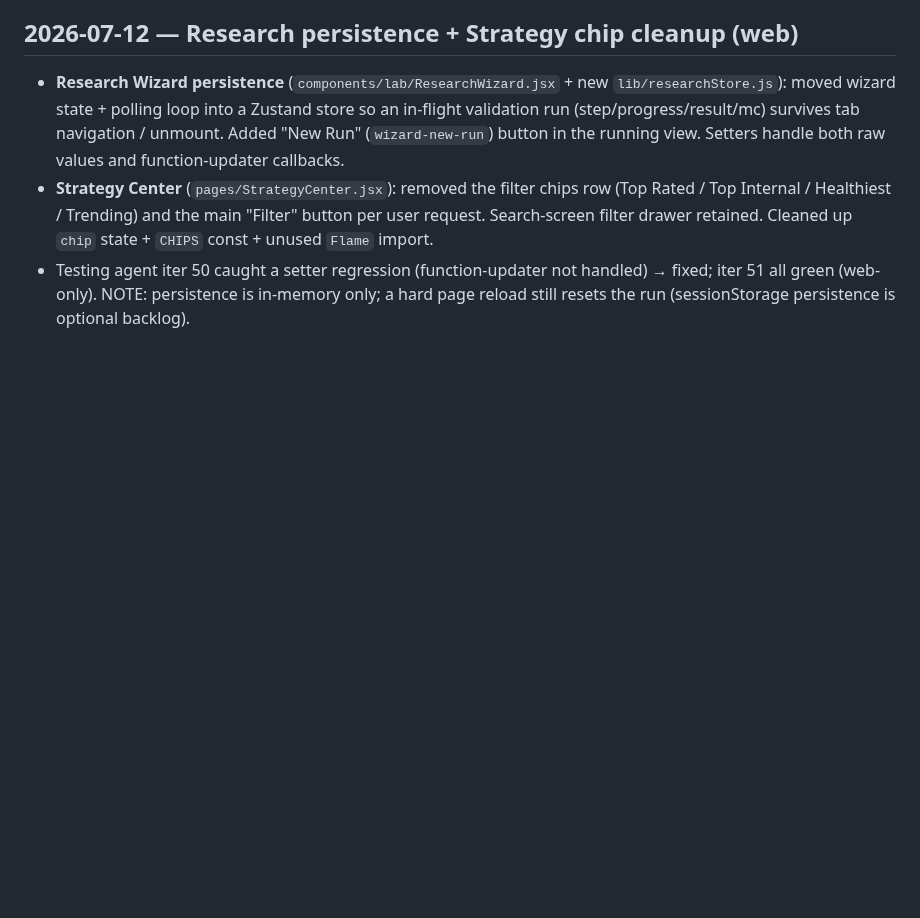
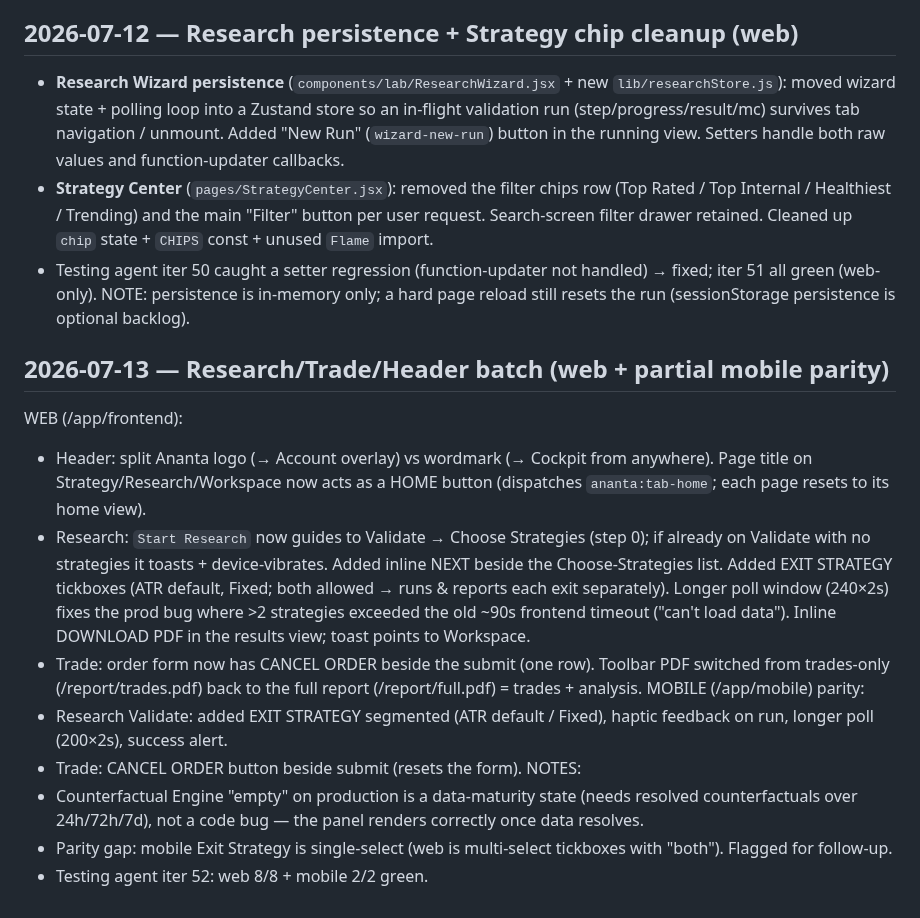
Before and after one commit to Rudhra6467/Ananta, a Markdown page: memory/CHANGELOG.md, the part around the change. Drawn GitHub-style; blank space fills up the shorter version.

Commit message:
auto-commit for e960320b-06c4-4f7c-891f-a32084422ab9

```diff
--- a/memory/CHANGELOG.md
+++ b/memory/CHANGELOG.md
@@ -876,3 +876,16 @@ Turned the Strategy Center into an "App Store for trading strategies" (catalog-f
 - **Research Wizard persistence** (`components/lab/ResearchWizard.jsx` + new `lib/researchStore.js`): moved wizard state + polling loop into a Zustand store so an in-flight validation run (step/progress/result/mc) survives tab navigation / unmount. Added "New Run" (`wizard-new-run`) button in the running view. Setters handle both raw values and function-updater callbacks.
 - **Strategy Center** (`pages/StrategyCenter.jsx`): removed the filter chips row (Top Rated / Top Internal / Healthiest / Trending) and the main "Filter" button per user request. Search-screen filter drawer retained. Cleaned up `chip` state + `CHIPS` const + unused `Flame` import.
 - Testing agent iter 50 caught a setter regression (function-updater not handled) → fixed; iter 51 all green (web-only). NOTE: persistence is in-memory only; a hard page reload still resets the run (sessionStorage persistence is optional backlog).
+
+## 2026-07-13 — Research/Trade/Header batch (web + partial mobile parity)
+WEB (/app/frontend):
+- Header: split Ananta logo (→ Account overlay) vs wordmark (→ Cockpit from anywhere). Page title on Strategy/Research/Workspace now acts as a HOME button (dispatches `ananta:tab-home`; each page resets to its home view).
+- Research: `Start Research` now guides to Validate → Choose Strategies (step 0); if already on Validate with no strategies it toasts + device-vibrates. Added inline NEXT beside the Choose-Strategies list. Added EXIT STRATEGY tickboxes (ATR default, Fixed; both allowed → runs & reports each exit separately). Longer poll window (240×2s) fixes the prod bug where >2 strategies exceeded the old ~90s frontend timeout ("can't load data"). Inline DOWNLOAD PDF in the results view; toast points to Workspace.
+- Trade: order form now has CANCEL ORDER beside the submit (one row). Toolbar PDF switched from trades-only (/report/trades.pdf) back to the full report (/report/full.pdf) = trades + analysis.
+MOBILE (/app/mobile) parity:
+- Research Validate: added EXIT STRATEGY segmented (ATR default / Fixed), haptic feedback on run, longer poll (200×2s), success alert.
+- Trade: CANCEL ORDER button beside submit (resets the form).
+NOTES:
+- Counterfactual Engine "empty" on production is a data-maturity state (needs resolved counterfactuals over 24h/72h/7d), not a code bug — the panel renders correctly once data resolves.
+- Parity gap: mobile Exit Strategy is single-select (web is multi-select tickboxes with "both"). Flagged for follow-up.
+- Testing agent iter 52: web 8/8 + mobile 2/2 green.
```
